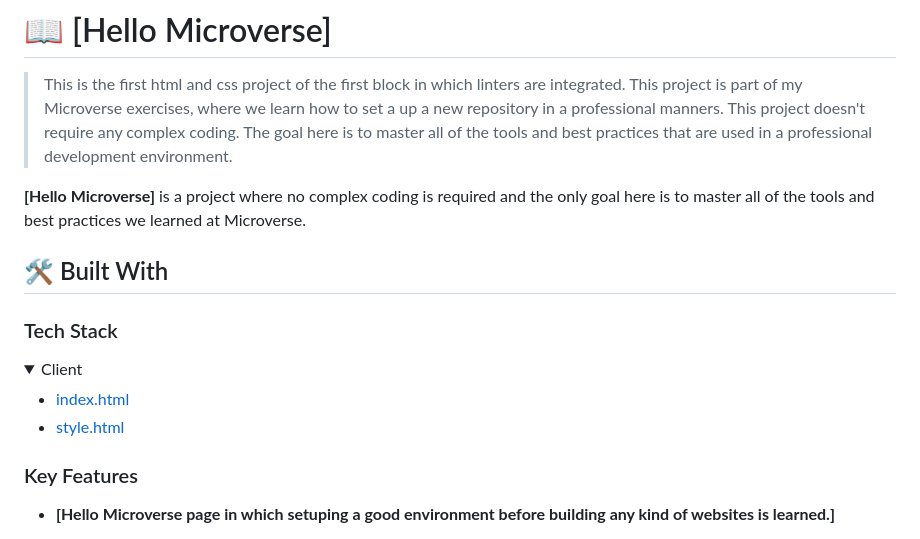
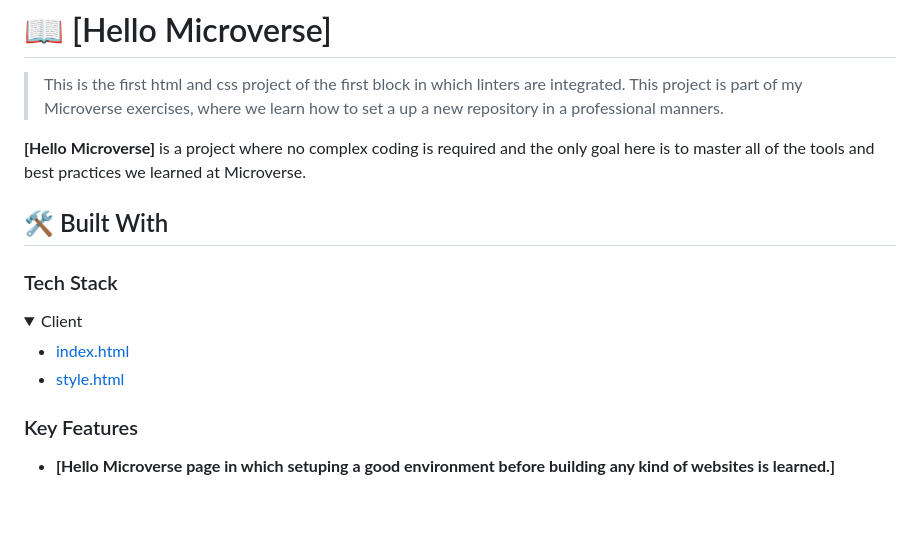
Before and after one commit to KenbonTN/Hello-Microverse-1, a Markdown page: README.md, the part around the change. Drawn GitHub-style; folded sections open; blank space fills up the shorter version.

```diff
--- a/README.md
+++ b/README.md
@@ -34,7 +34,6 @@
 
 > This is the first html and css project of the first block in which linters are integrated.
 > This project is part of my Microverse exercises, where we learn how to set a up a new repository in a professional manners.
-> This project doesn't require any complex coding. The goal here is to master all of the tools and best practices that are used in a professional development environment.
 
 
 **[Hello Microverse]** is a project where no complex coding is required and the only goal here is to master all of the tools and best practices we learned at Microverse.
@@ -51,7 +50,6 @@
     <li><a href="https://developer.mozilla.org/en-US/docs/Web/CSS">style.html</a></li>
   </ul>
 </details>
-
 
 
 <!-- Features -->
```
